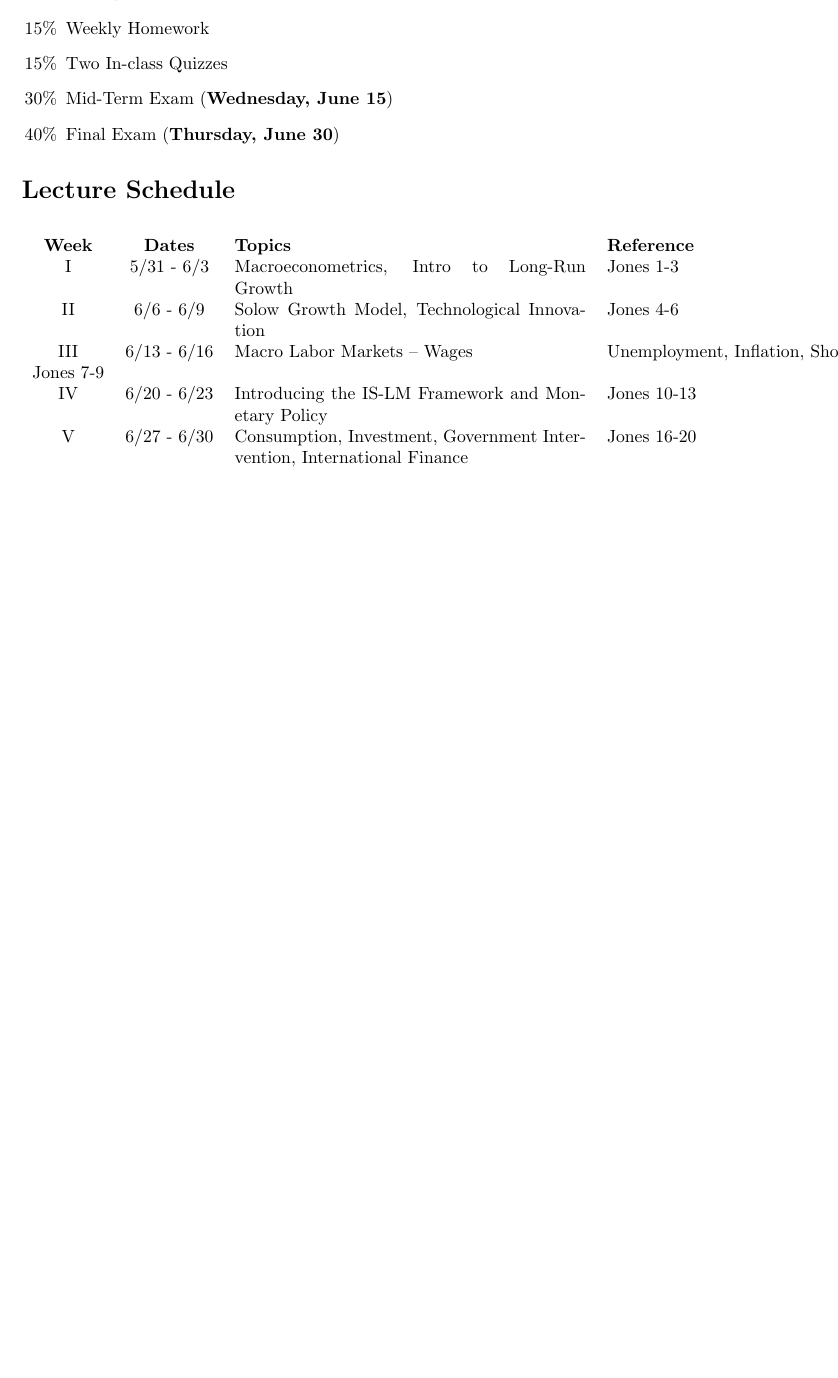
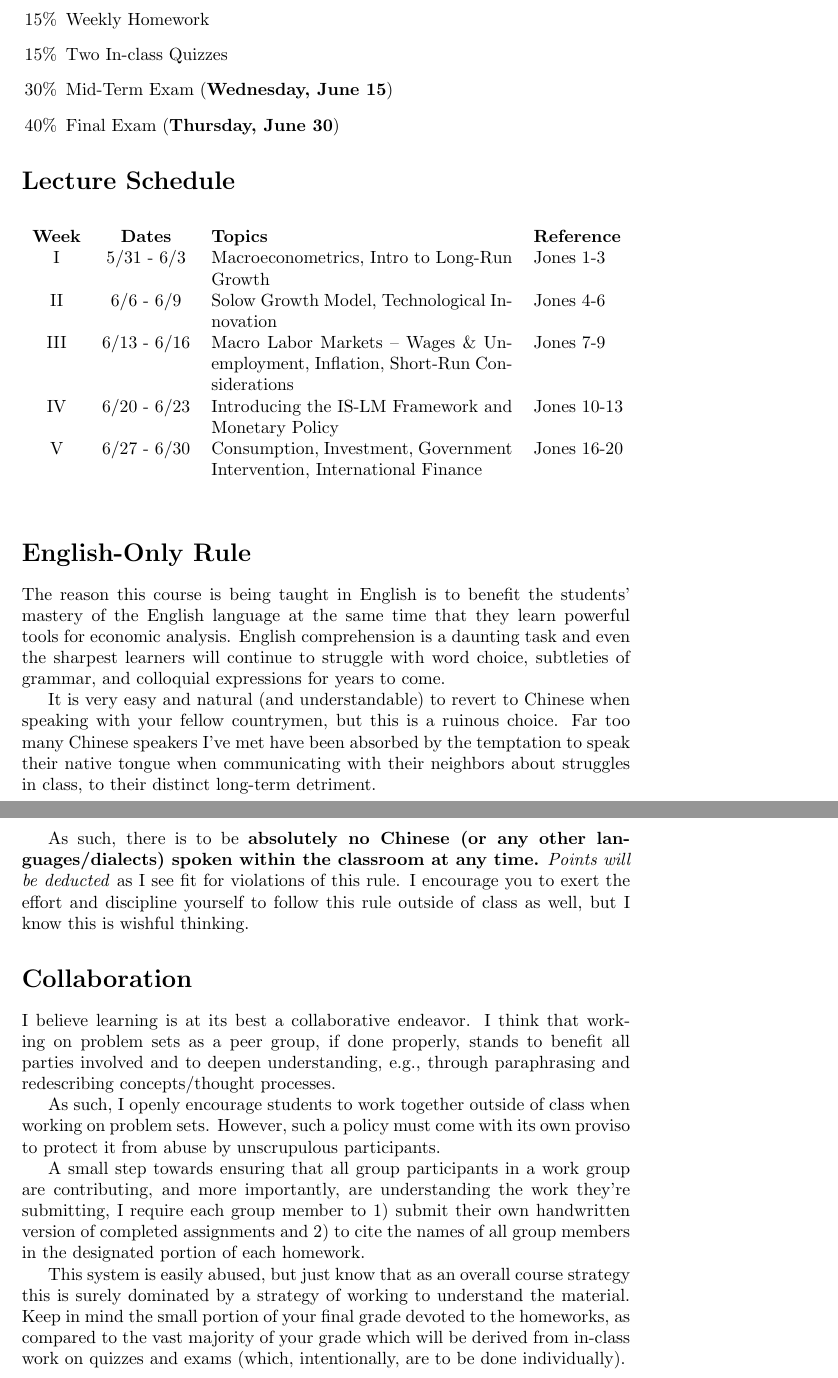
Before and after one commit to MichaelChirico/teaching, a LaTeX document (xian_2016/302_macro/syllabus.tex): part of page 2 of 2 before the commit and two parts of pages 2 and 3 of 3 after it, the two joined at a grey line, cut so that both start at the same text, the shorter picture padded with empty space. Compiled offline with pdfLaTeX.

```diff
--- a/xian_2016/302_macro/syllabus.tex
+++ b/xian_2016/302_macro/syllabus.tex
@@ -63,14 +61,31 @@
 
 \begin{table}[h]
 \centering
-\begin{tabular}{c c p{7cm} l}
+\begin{tabular}{c c p{6cm} l}
 \textbf{Week} & \textbf{Dates} & \textbf{Topics} & \textbf{Reference} \\
 I & 5/31 - 6/3 & Macroeconometrics, Intro to Long-Run Growth & Jones 1-3 \\
 II & 6/6 - 6/9 & Solow Growth Model, Technological Innovation & Jones 4-6 \\
-III & 6/13 - 6/16 & Macro Labor Markets -- Wages & Unemployment, Inflation, Short-Run Considerations & Jones 7-9 \\
+III & 6/13 - 6/16 & Macro Labor Markets -- Wages \& Unemployment, Inflation, Short-Run Considerations & Jones 7-9 \\
 IV & 6/20 - 6/23 & Introducing the IS-LM Framework and Monetary Policy & Jones 10-13 \\
 V & 6/27 - 6/30 & Consumption, Investment, Government Intervention, International Finance & Jones 16-20 \\
 \end{tabular}
 \end{table}
 
+\section*{English-Only Rule}
+The reason this course is being taught in English is to benefit the students' mastery of the English language at the same time that they learn powerful tools for economic analysis. English comprehension is a daunting task and even the sharpest learners will continue to struggle with word choice, subtleties of grammar, and colloquial expressions for years to come.
+
+It is very easy and natural (and understandable) to revert to Chinese when speaking with your fellow countrymen, but this is a ruinous choice. Far too many Chinese speakers I've met have been absorbed by the temptation to speak their native tongue when communicating with their neighbors about struggles in class, to their distinct long-term detriment.
+
+As such, there is to be \textbf{absolutely no Chinese (or any other languages/dialects) spoken within the classroom at any time.} \textit{Points will be deducted} as I see fit for violations of this rule. I encourage you to exert the effort and discipline yourself to follow this rule outside of class as well, but I know this is wishful thinking.
+
+\section*{Collaboration}
+
+I believe learning is at its best a collaborative endeavor. I think that working on problem sets as a peer group, if done properly, stands to benefit all parties involved and to deepen understanding, e.g., through paraphrasing and redescribing concepts/thought processes.
+
+As such, I openly encourage students to work together outside of class when working on problem sets. However, such a policy must come with its own proviso to protect it from abuse by unscrupulous participants.
+
+A small step towards ensuring that all group participants in a work group are contributing, and more importantly, are understanding the work they're submitting, I require each group member to 1) submit their own handwritten version of completed assignments and 2) to cite the names of all group members in the designated portion of each homework.
+
+This system is easily abused, but just know that as an overall course strategy this is surely dominated by a strategy of working to understand the material. Keep in mind the small portion of your final grade devoted to the homeworks, as compared to the vast majority of your grade which will be derived from in-class work on quizzes and exams (which, intentionally, are to be done individually).
+
 \end{document}
```
Also changed, not shown: xian_2016/301_micro/syllabus.tex (+21 -5 lines), xian_2016/301_micro/syllabus.pdf, xian_2016/302_macro/Shanghai1980.jpg (added), xian_2016/302_macro/Shanghai2010.jpg (added), xian_2016/302_macro/Shanghai2013.jpg (added), xian_2016/302_macro/lecture_01.pdf (added), xian_2016/302_macro/syllabus.pdf (added), xian_2016/302_macro/syllabus.tex (6 more changed lines), 5 other files.
